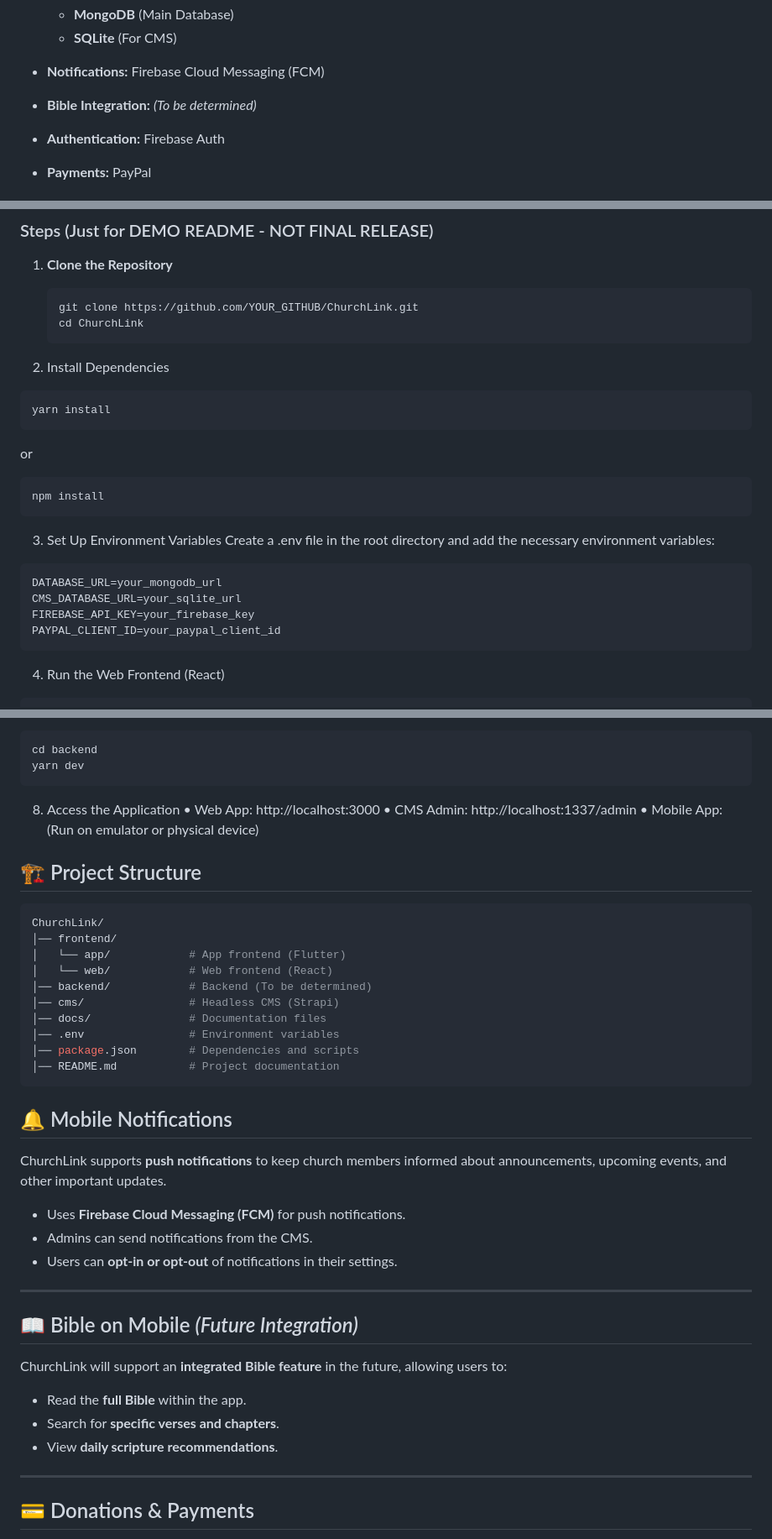
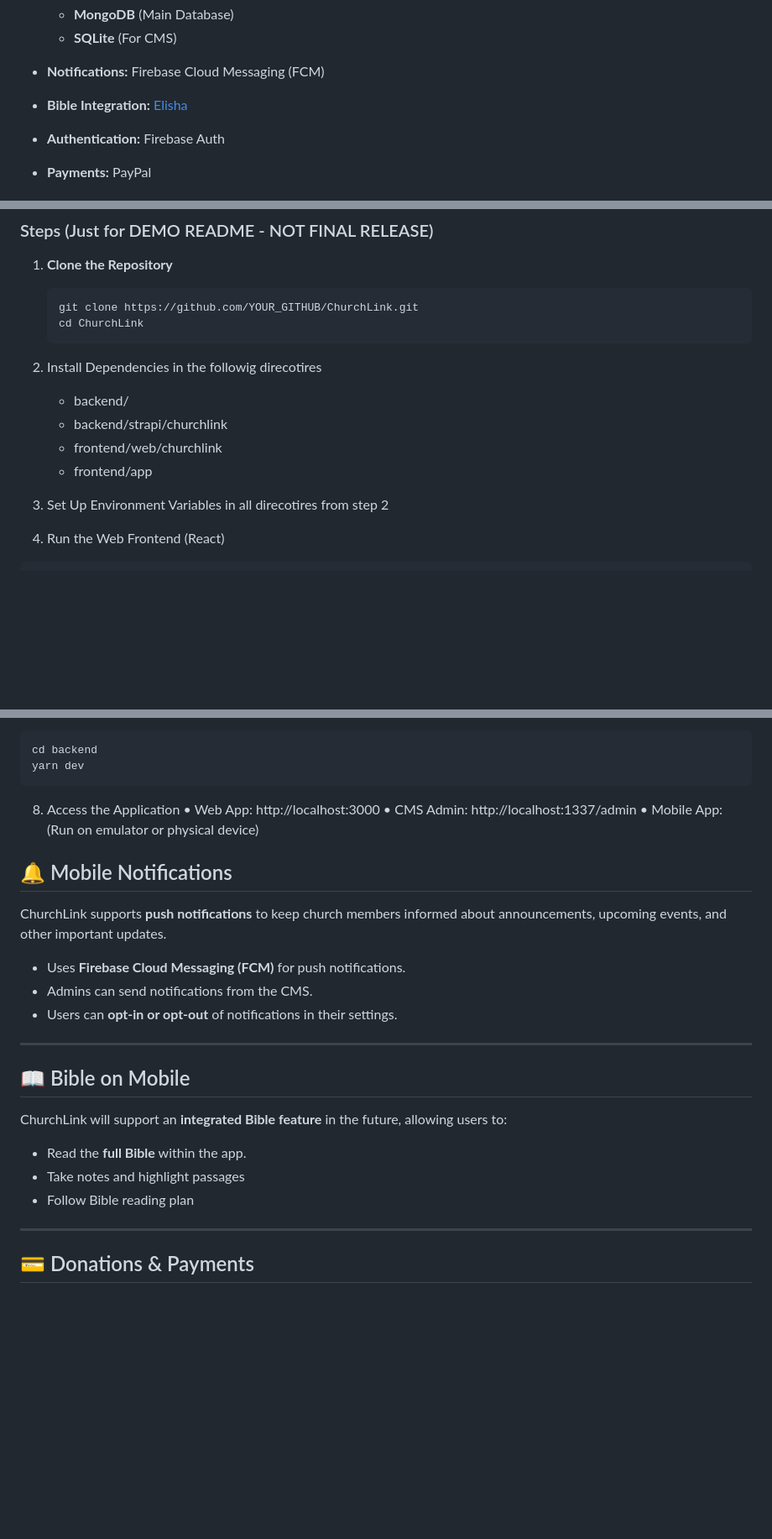
Before and after one commit to AlphaHasher/ChurchLink, a Markdown page: README.md, 3 parts joined by grey strips. Shown: that part at 84% size. Rendered like a GitHub page; blank space fills up the shorter version.

Commit message:
Revise README with feature details and setup steps

````diff
--- a/README.md
+++ b/README.md
@@ -84,7 +80,7 @@ So far, most of our work has been done on web and admin tools, but by the comple
 
 - **Notifications:** Firebase Cloud Messaging (FCM)
 
-- **Bible Integration:** *(To be determined)*
+- **Bible Integration:** [Elisha](https://github.com/31Carlton7/elisha)
 
 - **Authentication:** Firebase Auth
 
@@ -110,24 +107,13 @@ Ensure you have the following installed:
    ```
 
 
-2.	Install Dependencies
-   ```sh
-   yarn install
-   ```
-or
+2.	Install Dependencies in the followig direcotires
+	- backend/
+	- backend/strapi/churchlink
+	- frontend/web/churchlink
+	- frontend/app
 
-   ```sh
-   npm install
-   ```
-
-3.	Set Up Environment Variables
-Create a .env file in the root directory and add the necessary environment variables:
-   ```sh
-  DATABASE_URL=your_mongodb_url
-  CMS_DATABASE_URL=your_sqlite_url
-  FIREBASE_API_KEY=your_firebase_key
-  PAYPAL_CLIENT_ID=your_paypal_client_id
-   ```
+4.	Set Up Environment Variables in all direcotires from step 2
 
 4.	Run the Web Frontend (React)
   ```sh
@@ -158,22 +144,6 @@ Create a .env file in the root directory and add the necessary environment varia
 	•	CMS Admin: http://localhost:1337/admin
 	•	Mobile App: (Run on emulator or physical device)
 
-## 🏗️ Project Structure
-
-   ```sh
-   ChurchLink/
-   │── frontend/
-   │   └── app/            # App frontend (Flutter)
-   │   └── web/            # Web frontend (React)
-   │── backend/            # Backend (To be determined)
-   │── cms/                # Headless CMS (Strapi)
-   │── docs/               # Documentation files
-   │── .env                # Environment variables
-   │── package.json        # Dependencies and scripts
-   │── README.md           # Project documentation
-   ```
-
-
 ## 🔔 Mobile Notifications
 
 ChurchLink supports **push notifications** to keep church members informed about announcements, upcoming events, and other important updates.
@@ -184,13 +154,14 @@ ChurchLink supports **push notifications** to keep church members informed about
 
 ---
 
-## 📖 Bible on Mobile *(Future Integration)*
+## 📖 Bible on Mobile
 
 ChurchLink will support an **integrated Bible feature** in the future, allowing users to:
 
 - Read the **full Bible** within the app.
-- Search for **specific verses and chapters**.
-- View **daily scripture recommendations**.
+- Take notes and highlight passages
+- Follow Bible reading plan
+
 
 ---
 
````
Also changed, not shown: other parts of README.md (+2 -33 lines).
